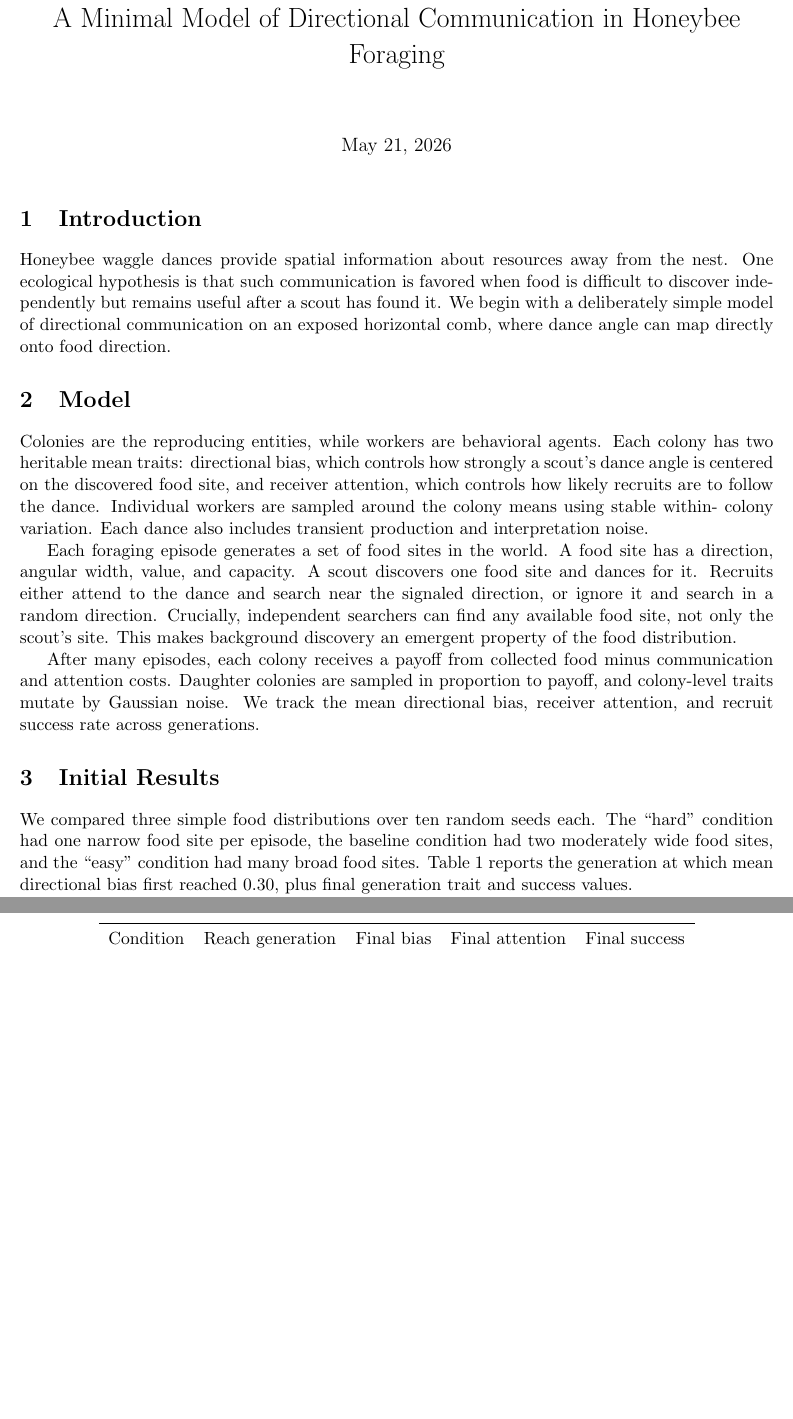
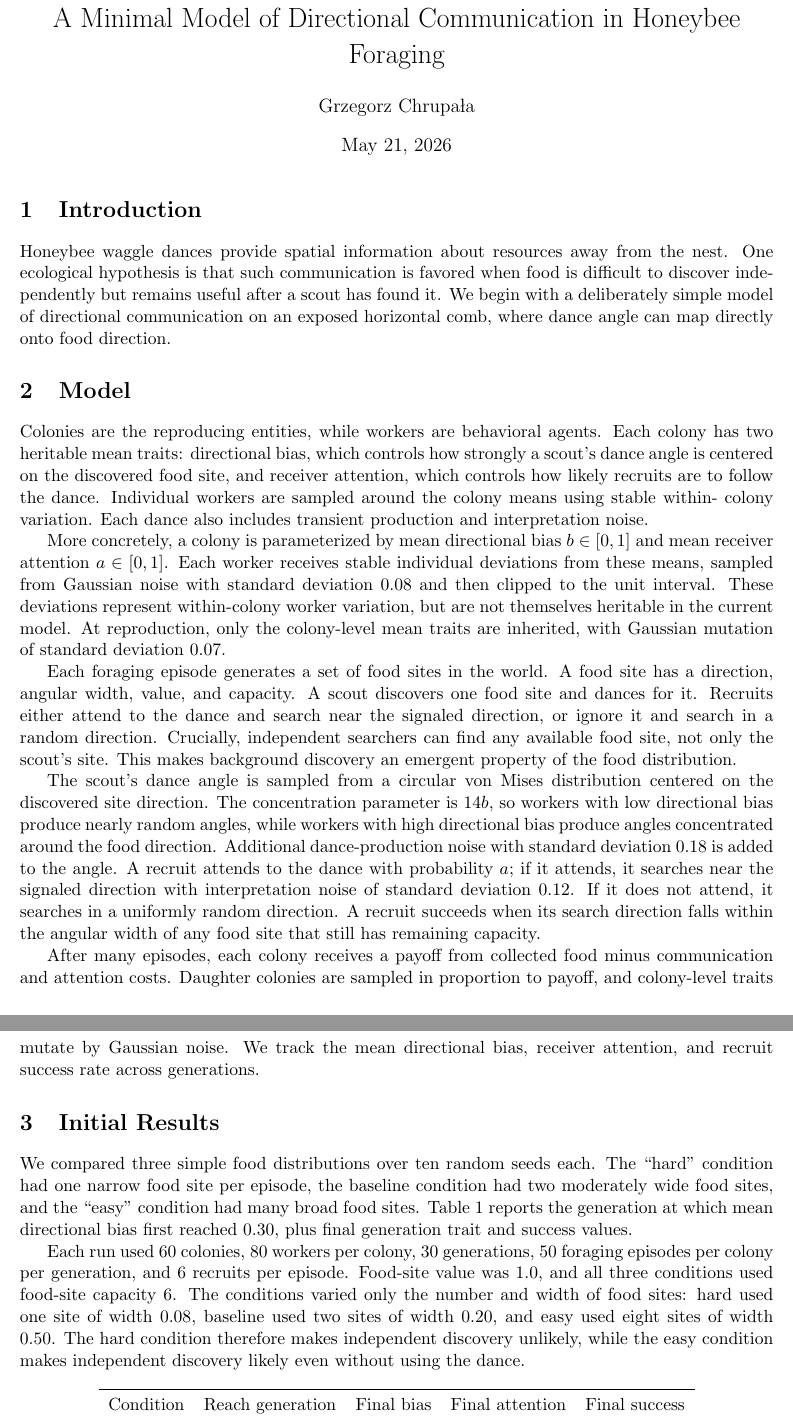
Before and after one commit to gchrupala/bees, a LaTeX document (report/report.tex): two parts of pages 1 and 2 of 2, joined at a grey line, cut so that both start at the same text, the shorter picture padded with empty space. Compiled offline with pdfLaTeX.

Commit message:
Expand report model description

```diff
--- a/report/report.tex
+++ b/report/report.tex
@@ -5,7 +5,7 @@
 \usepackage{amsmath}
 
 \title{A Minimal Model of Directional Communication in Honeybee Foraging}
-\author{}
+\author{Grzegorz Chrupa{\l}a}
 \date{\today}
 
 \begin{document}
@@ -31,6 +31,14 @@ Individual workers are sampled around the colony means using stable within-
 colony variation. Each dance also includes transient production and
 interpretation noise.
 
+More concretely, a colony is parameterized by mean directional bias
+$b \in [0,1]$ and mean receiver attention $a \in [0,1]$. Each worker receives
+stable individual deviations from these means, sampled from Gaussian noise with
+standard deviation 0.08 and then clipped to the unit interval. These deviations
+represent within-colony worker variation, but are not themselves heritable in
+the current model. At reproduction, only the colony-level mean traits are
+inherited, with Gaussian mutation of standard deviation 0.07.
+
 Each foraging episode generates a set of food sites in the world. A food site
 has a direction, angular width, value, and capacity. A scout discovers one food
 site and dances for it. Recruits either attend to the dance and search near the
@@ -38,6 +46,17 @@ signaled direction, or ignore it and search in a random direction. Crucially,
 independent searchers can find any available food site, not only the scout's
 site. This makes background discovery an emergent property of the food
 distribution.
+
+The scout's dance angle is sampled from a circular von Mises distribution
+centered on the discovered site direction. The concentration parameter is
+$14b$, so workers with low directional bias produce nearly random angles, while
+workers with high directional bias produce angles concentrated around the food
+direction. Additional dance-production noise with standard deviation 0.18 is
+added to the angle. A recruit attends to the dance with probability $a$; if it
+attends, it searches near the signaled direction with interpretation noise of
+standard deviation 0.12. If it does not attend, it searches in a uniformly
+random direction. A recruit succeeds when its search direction falls within the
+angular width of any food site that still has remaining capacity.
 
 After many episodes, each colony receives a payoff from collected food minus
 communication and attention costs. Daughter colonies are sampled in proportion
@@ -53,6 +72,15 @@ had two moderately wide food sites, and the ``easy'' condition had many broad
 food sites. Table~\ref{tab:food-distribution} reports the generation at which
 mean directional bias first reached 0.30, plus final generation trait and
 success values.
+
+Each run used 60 colonies, 80 workers per colony, 30 generations, 50 foraging
+episodes per colony per generation, and 6 recruits per episode. Food-site value
+was 1.0, and all three conditions used food-site capacity 6. The conditions
+varied only the number and width of food sites: hard used one site of width
+0.08, baseline used two sites of width 0.20, and easy used eight sites of width
+0.50. The hard condition therefore makes independent discovery unlikely, while
+the easy condition makes independent discovery likely even without using the
+dance.
 
 \begin{table}[h]
 \centering
```
